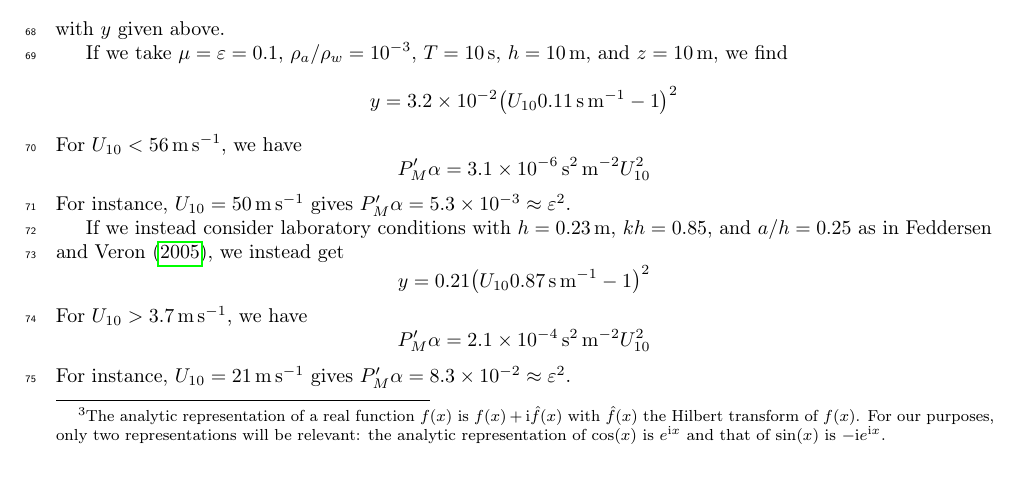
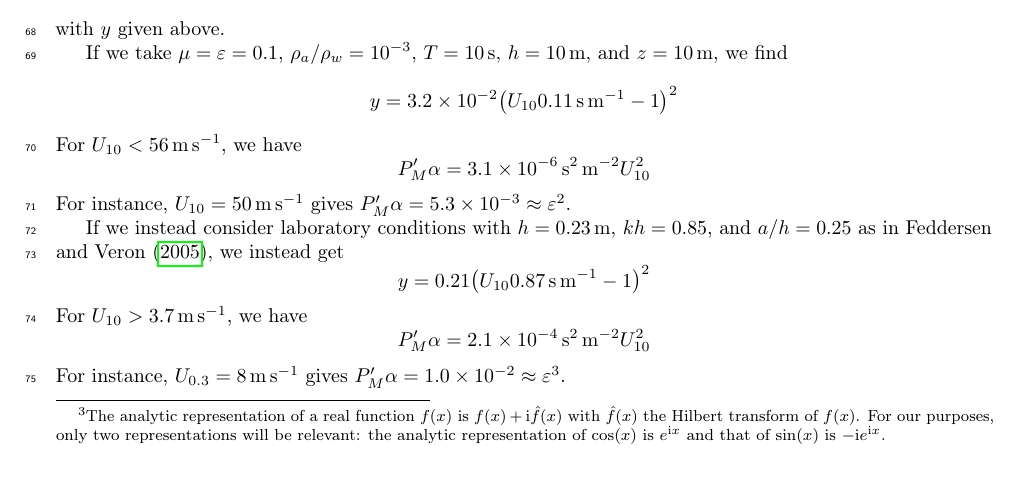
Before and after one commit to TZdyrski/WindWaveShape-ShallowWater, a LaTeX paper (ShallowWaterBiphaseManuscript.tex): part of page 3 of 10, cut so that both start at the same text. Compiled offline with pdfLaTeX.

Commit message:
Fix Feddersen & Veron wind speed in pressure calculation.

```diff
--- a/ShallowWaterBiphaseManuscript.tex
+++ b/ShallowWaterBiphaseManuscript.tex
@@ -303,8 +303,8 @@ For $U_{10} > \SI{3.7}{\meter\per\second}$, we have
 \[
   P'_M \alpha = \SI{2.1e-4}{\second\squared\per\meter\squared} U_{10}^2
 \]
-For instance, $U_{10} = \SI{21}{\meter\per\second}$ gives
-$P'_M \alpha = \num{8.3e-2} \approx \epsilon^2$.
+For instance, $U_{0.3} = \SI{8}{\meter\per\second}$ gives
+$P'_M \alpha = \num{1.0e-2} \approx \epsilon^3$.
 
 \section{Depth Dependence of \texorpdfstring{$\phi$}{Velocity Potential}}
 First, we will determine the depth dependence of $\phi$ implied by
```
